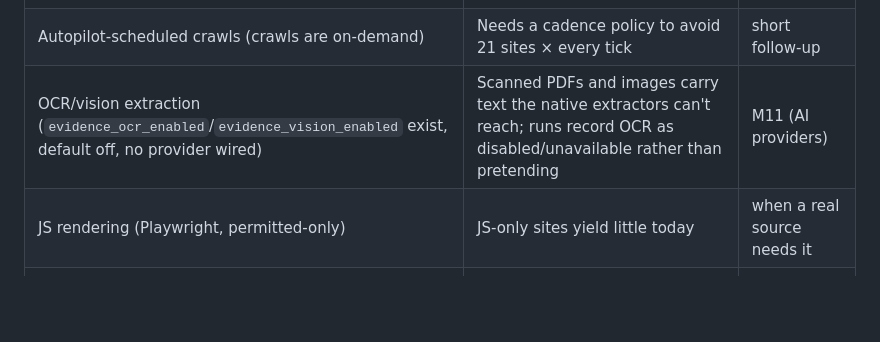
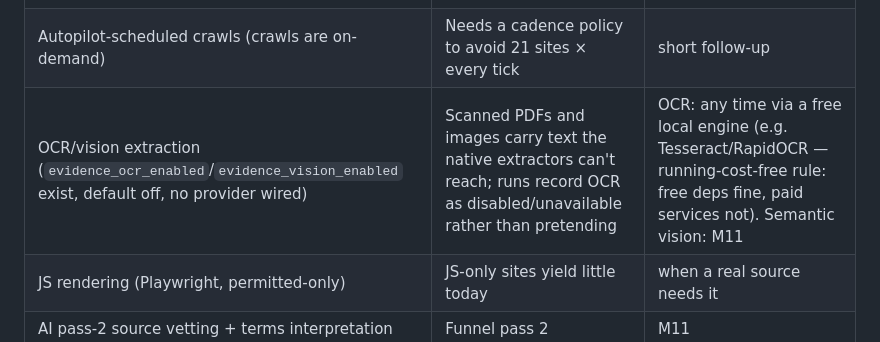
Before and after one commit to rubrubadubdub/heatseeker, a Markdown page: docs/roadmap.md, the part around the change. GitHub-like rendering; blank space fills up the shorter version.

Commit message:
docs: OCR gap need not wait for M11 — free local engines are in-policy
Project constraint is zero running cost (no paid services), not zero
dependencies: free local OCR (Tesseract/RapidOCR) can close the OCR gap
whenever useful; only semantic vision waits for the M11 provider seams.

Co-Authored-By: Claude Fable 5 <noreply@anthropic.com>

```diff
--- a/docs/roadmap.md
+++ b/docs/roadmap.md
@@ -113,7 +113,7 @@ improve workflows.
 | Bulk dataset import (CSV/XLSX/Parquet, spec §12.2) | MVP requires ≥1 official dataset import | M4/M5 |
 | RSS/Atom per-entry parsing (feeds stored as one XML doc today) | News/story clustering needs per-article documents | M7 (or earlier) |
 | Autopilot-scheduled crawls (crawls are on-demand) | Needs a cadence policy to avoid 21 sites × every tick | short follow-up |
-| OCR/vision extraction (`evidence_ocr_enabled`/`evidence_vision_enabled` exist, default off, no provider wired) | Scanned PDFs and images carry text the native extractors can't reach; runs record OCR as disabled/unavailable rather than pretending | M11 (AI providers) |
+| OCR/vision extraction (`evidence_ocr_enabled`/`evidence_vision_enabled` exist, default off, no provider wired) | Scanned PDFs and images carry text the native extractors can't reach; runs record OCR as disabled/unavailable rather than pretending | OCR: any time via a free local engine (e.g. Tesseract/RapidOCR — running-cost-free rule: free deps fine, paid services not). Semantic vision: M11 |
 | JS rendering (Playwright, permitted-only) | JS-only sites yield little today | when a real source needs it |
 | AI pass-2 source vetting + terms interpretation | Funnel pass 2 | M11 |
 
```
